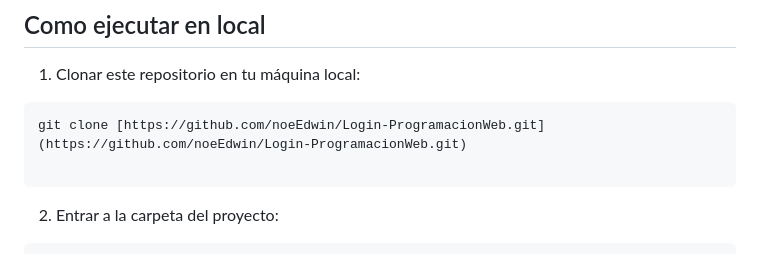
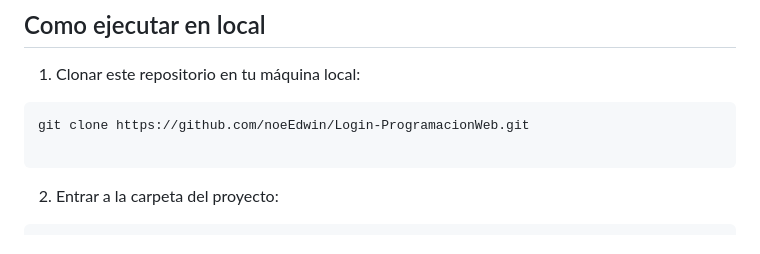
Before and after one commit to noeEdwin/Login-ProgramacionWeb, a Markdown page: README.md, the part around one of its changes. Rendered like a GitHub page.

Commit message:
README final

````diff
--- a/README.md
+++ b/README.md
@@ -158,7 +158,7 @@ En el panel de alumnos, se conectó el botón de "Guardar Alumno" al cálculo de
 1. Clonar este repositorio en tu máquina local:
 
 ```bash
-git clone [https://github.com/noeEdwin/Login-ProgramacionWeb.git](https://github.com/noeEdwin/Login-ProgramacionWeb.git)
+git clone https://github.com/noeEdwin/Login-ProgramacionWeb.git
 
 ```
 
````
Also changed, not shown: other parts of README.md (+0 -2 lines).
